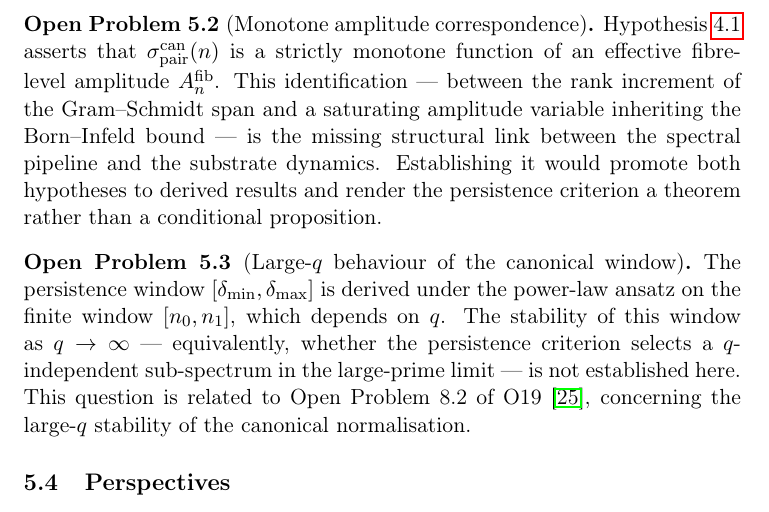
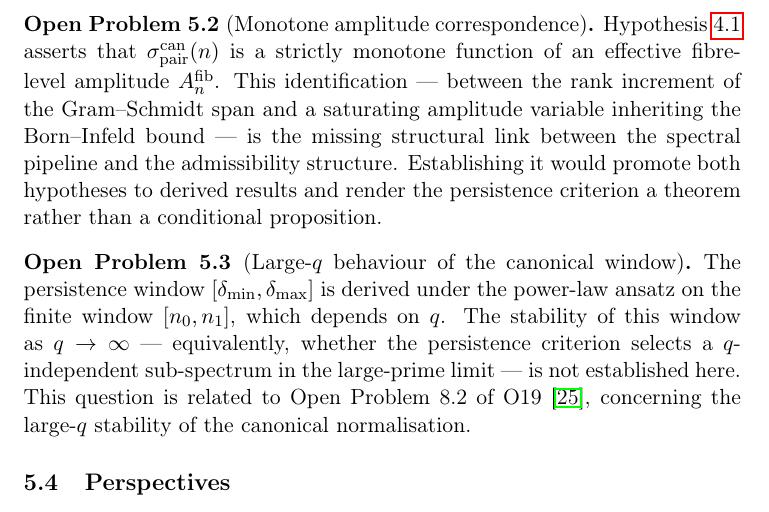
Before and after one commit to Cosmochrony/spectral-o20, a LaTeX paper (tex/SpectralO20.tex): part of page 13 of 16, cut so that both start at the same text. Compiled offline with pdfLaTeX.

Commit message:
Reframe 'substrate dynamics' -> 'admissibility structure' (χ non-dynamical coherence); version 1.15.1

```diff
--- a/tex/SpectralO20.tex
+++ b/tex/SpectralO20.tex
@@ -804,7 +804,7 @@ A Dynamical Selection Criterion for the Capacity Exponent\\[0.5ex]
         This identification --- between the rank increment of the
         Gram--Schmidt span and a saturating amplitude variable inheriting
         the Born--Infeld bound --- is the missing structural link between
-        the spectral pipeline and the substrate dynamics.
+        the spectral pipeline and the admissibility structure.
         Establishing it would promote both hypotheses to derived results and
         render the persistence criterion a theorem rather than a conditional
         proposition.
```
Also changed, not shown: out/SpectralO20.pdf, tex/SpectralO20.tex (2 more changed lines), 1 other file.
